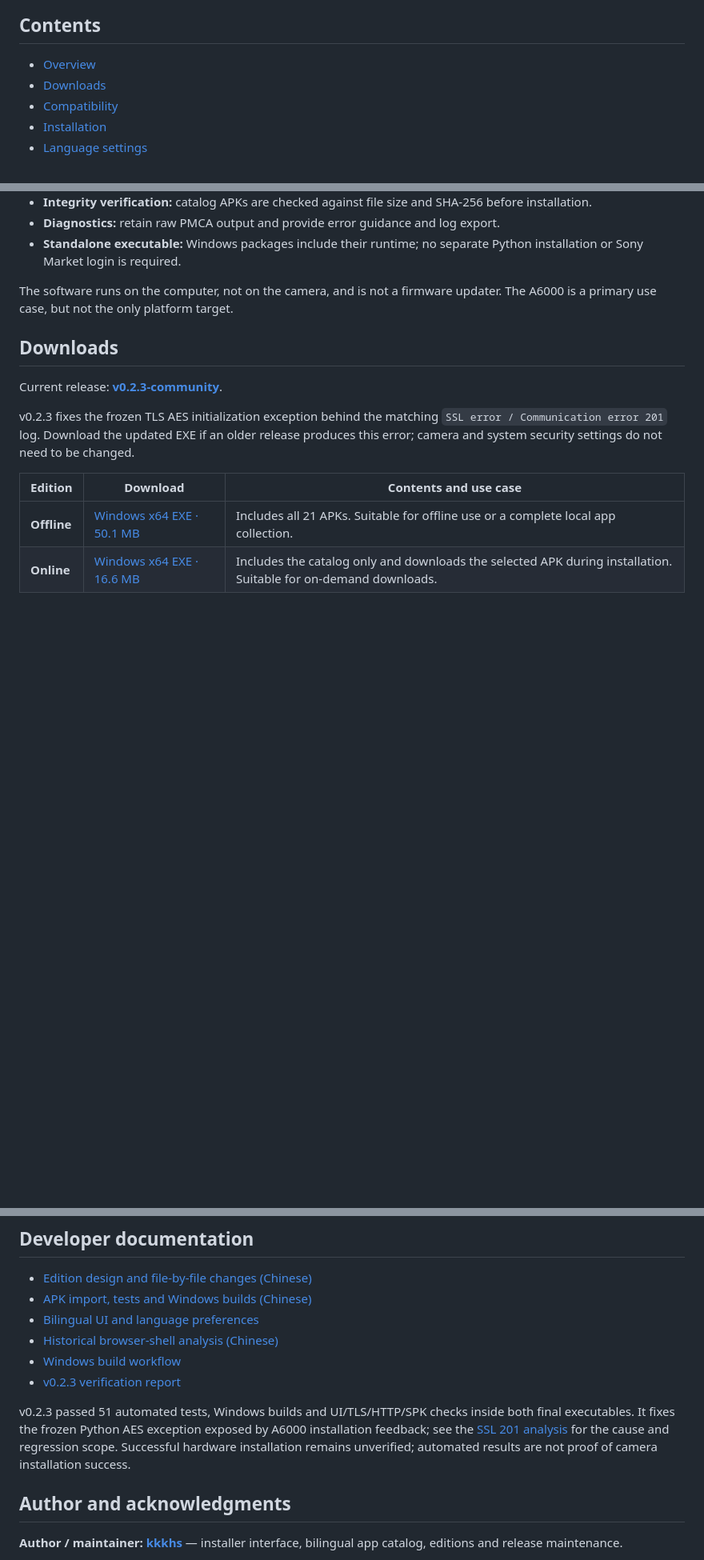
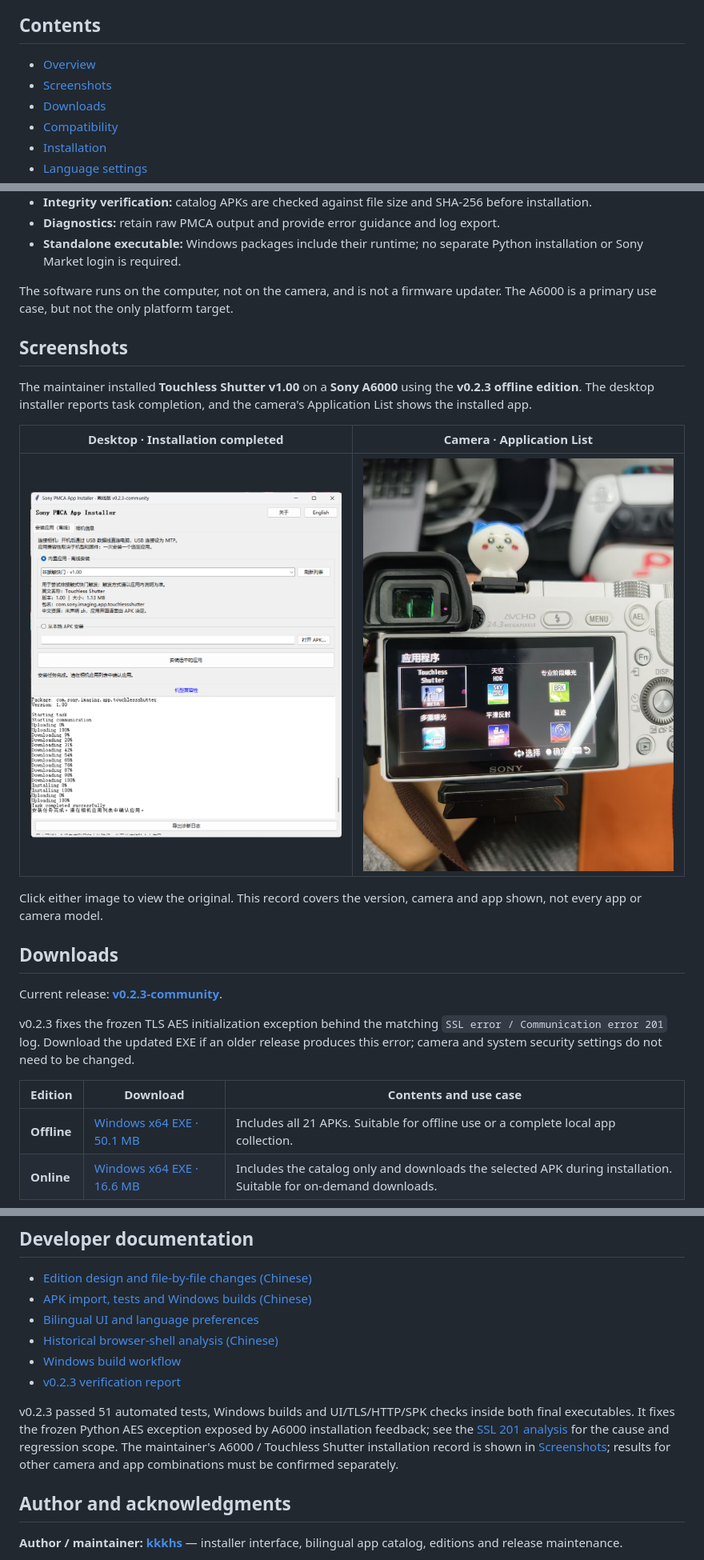
Before and after one commit to kkkhs/a6000-clean-installer, a Markdown page: README.en.md, 3 parts joined by grey strips. Shown at 80% size. GitHub-like rendering; blank space fills up the shorter version.

```diff
--- a/README.en.md
+++ b/README.en.md
@@ -35,6 +35,7 @@
 ## Contents
 
 - [Overview](#overview)
+- [Screenshots](#screenshots)
 - [Downloads](#downloads)
 - [Compatibility](#compatibility)
 - [Installation](#installation)
@@ -60,6 +61,16 @@ Sony PMCA App Installer uses [Sony-PMCA-RE](https://github.com/ma1co/Sony-PMCA-R
 - **Standalone executable:** Windows packages include their runtime; no separate Python installation or Sony Market login is required.
 
 The software runs on the computer, not on the camera, and is not a firmware updater. The A6000 is a primary use case, but not the only platform target.
+
+## Screenshots
+
+The maintainer installed **Touchless Shutter v1.00** on a **Sony A6000** using the **v0.2.3 offline edition**. The desktop installer reports task completion, and the camera's Application List shows the installed app.
+
+| Desktop · Installation completed | Camera · Application List |
+| :---: | :---: |
+| <a href="docs/QQ20261024-211121.png"><img src="docs/QQ20261024-211121.png" width="420" alt="v0.2.3 offline installer showing completed installation of Touchless Shutter v1.00"></a> | <a href="docs/DF0481421636A6129FB64CA8CE8BE431.jpg"><img src="docs/DF0481421636A6129FB64CA8CE8BE431.jpg" width="420" alt="Sony A6000 Application List showing the installed Touchless Shutter app"></a> |
+
+Click either image to view the original. This record covers the version, camera and app shown, not every app or camera model.
 
 ## Downloads
 
@@ -181,7 +192,7 @@ Factory resets, firmware flashing and replacing the system MTP driver with Zadig
 - [Windows build workflow](https://github.com/kkkhs/sony-pmca-app-installer/actions/workflows/community-windows.yml)
 - [v0.2.3 verification report](https://github.com/kkkhs/sony-pmca-app-installer/releases/download/v0.2.3-community/BUILD-VERIFICATION.json)
 
-v0.2.3 passed 51 automated tests, Windows builds and UI/TLS/HTTP/SPK checks inside both final executables. It fixes the frozen Python AES exception exposed by A6000 installation feedback; see the [SSL 201 analysis](docs/TLS-201.md) for the cause and regression scope. Successful hardware installation remains unverified; automated results are not proof of camera installation success.
+v0.2.3 passed 51 automated tests, Windows builds and UI/TLS/HTTP/SPK checks inside both final executables. It fixes the frozen Python AES exception exposed by A6000 installation feedback; see the [SSL 201 analysis](docs/TLS-201.md) for the cause and regression scope. The maintainer's A6000 / Touchless Shutter installation record is shown in [Screenshots](#screenshots); results for other camera and app combinations must be confirmed separately.
 
 ## Author and acknowledgments
 
```
Also changed, not shown: README.md (+12 -1 lines).
